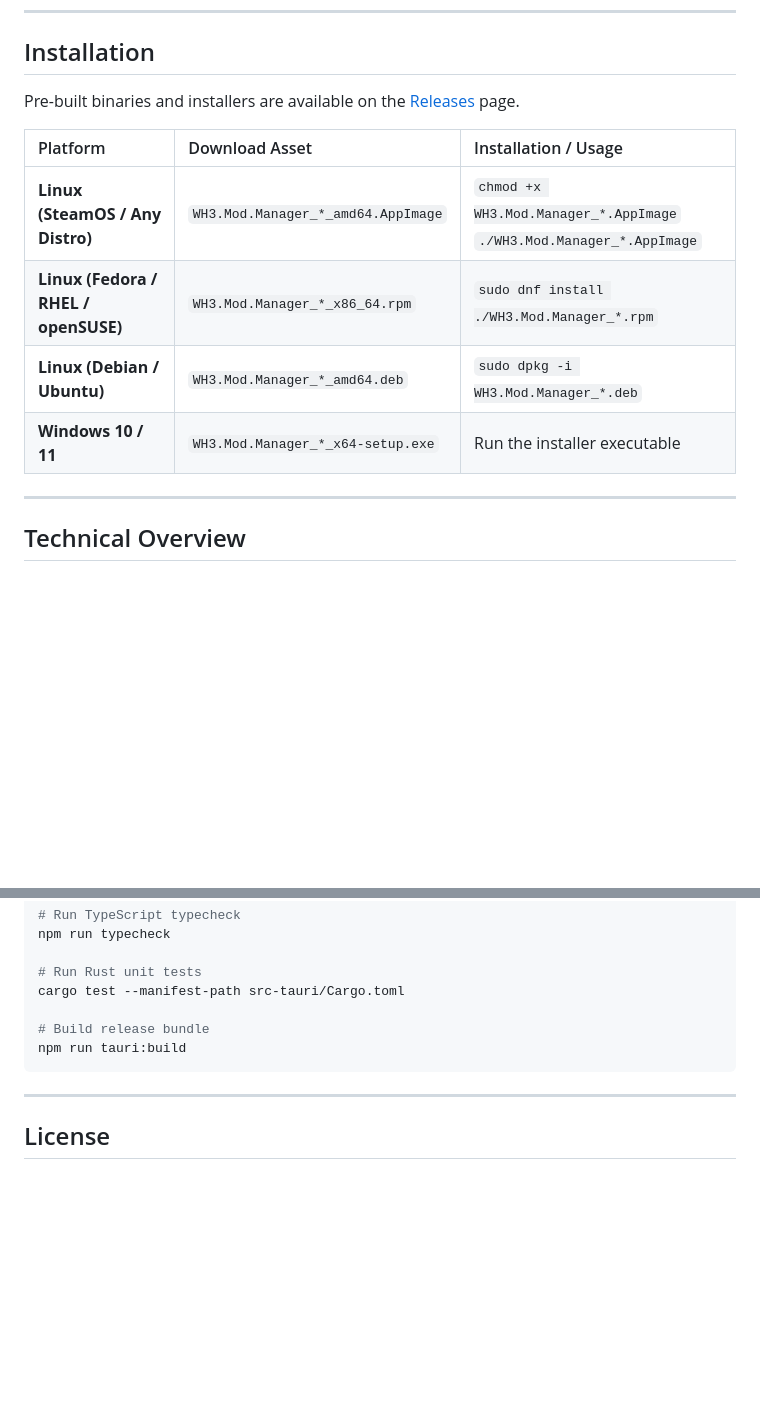
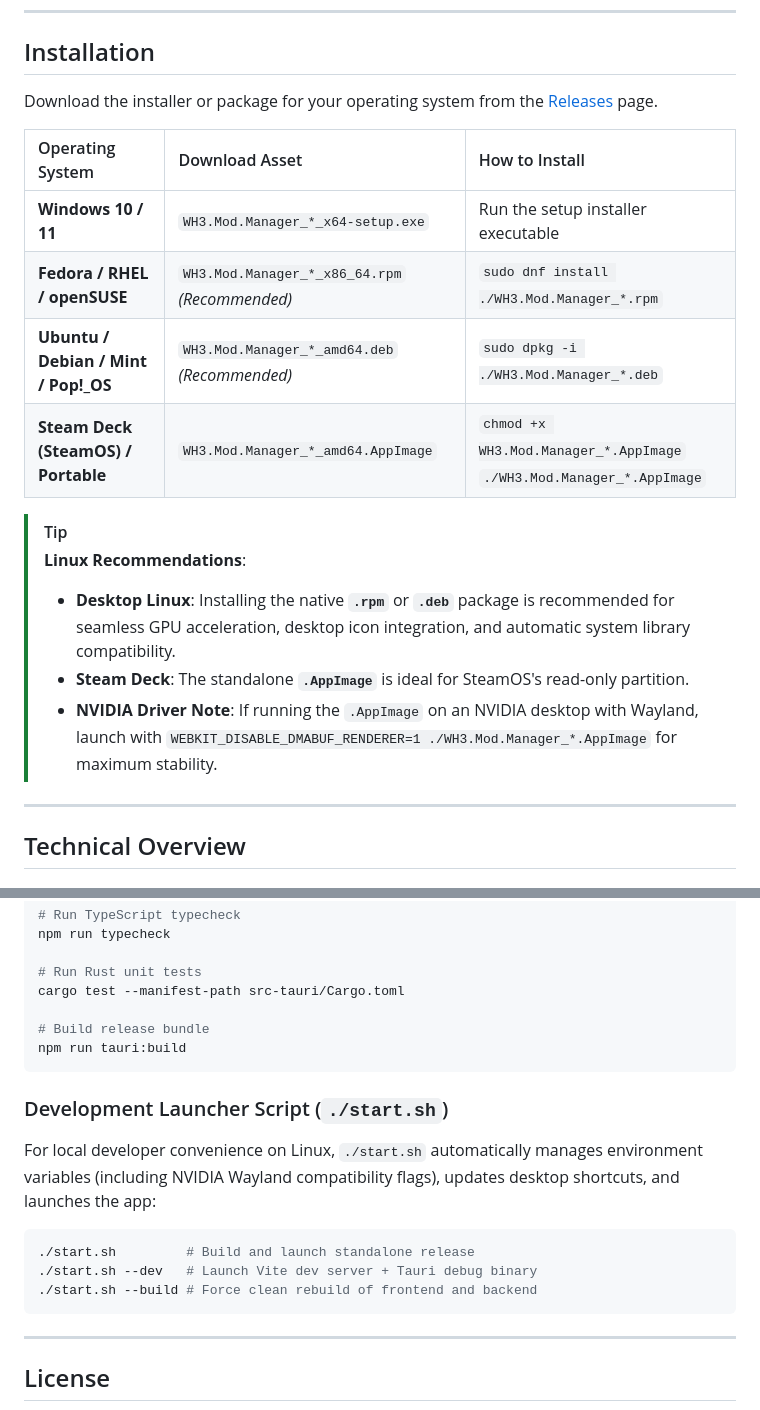
Before and after one commit to Leinonen96/CustomModManagerWarhammer3, a Markdown page: README.md, 2 parts joined by grey strips. Drawn GitHub-style; blank space fills up the shorter version.

Commit message:
docs: update installation guide and Linux packaging recommendations [skip ci]

````diff
--- a/README.md
+++ b/README.md
@@ -19,14 +19,20 @@ Most existing Total War mod managers are Windows-centric applications requiring
 
 ## Installation
 
-Pre-built binaries and installers are available on the [Releases](https://github.com/Leinonen96/CustomModManagerWarhammer3/releases/latest) page.
+Download the installer or package for your operating system from the [Releases](https://github.com/Leinonen96/CustomModManagerWarhammer3/releases/latest) page.
 
-| Platform | Download Asset | Installation / Usage |
+| Operating System | Download Asset | How to Install |
 | :--- | :--- | :--- |
-| **Linux (SteamOS / Any Distro)** | `WH3.Mod.Manager_*_amd64.AppImage` | `chmod +x WH3.Mod.Manager_*.AppImage`<br>`./WH3.Mod.Manager_*.AppImage` |
-| **Linux (Fedora / RHEL / openSUSE)** | `WH3.Mod.Manager_*_x86_64.rpm` | `sudo dnf install ./WH3.Mod.Manager_*.rpm` |
-| **Linux (Debian / Ubuntu)** | `WH3.Mod.Manager_*_amd64.deb` | `sudo dpkg -i WH3.Mod.Manager_*.deb` |
-| **Windows 10 / 11** | `WH3.Mod.Manager_*_x64-setup.exe` | Run the installer executable |
+| **Windows 10 / 11** | `WH3.Mod.Manager_*_x64-setup.exe` | Run the setup installer executable |
+| **Fedora / RHEL / openSUSE** | `WH3.Mod.Manager_*_x86_64.rpm` *(Recommended)* | `sudo dnf install ./WH3.Mod.Manager_*.rpm` |
+| **Ubuntu / Debian / Mint / Pop!_OS** | `WH3.Mod.Manager_*_amd64.deb` *(Recommended)* | `sudo dpkg -i ./WH3.Mod.Manager_*.deb` |
+| **Steam Deck (SteamOS) / Portable** | `WH3.Mod.Manager_*_amd64.AppImage` | `chmod +x WH3.Mod.Manager_*.AppImage`<br>`./WH3.Mod.Manager_*.AppImage` |
+
+> [!TIP]
+> **Linux Recommendations**:
+> - **Desktop Linux**: Installing the native **`.rpm`** or **`.deb`** package is recommended for seamless GPU acceleration, desktop icon integration, and automatic system library compatibility.
+> - **Steam Deck**: The standalone **`.AppImage`** is ideal for SteamOS's read-only partition.
+> - **NVIDIA Driver Note**: If running the `.AppImage` on an NVIDIA desktop with Wayland, launch with `WEBKIT_DISABLE_DMABUF_RENDERER=1 ./WH3.Mod.Manager_*.AppImage` for maximum stability.
 
 ---
 
@@ -143,6 +149,15 @@ cargo test --manifest-path src-tauri/Cargo.toml
 npm run tauri:build
 ```
 
+### Development Launcher Script (`./start.sh`)
+For local developer convenience on Linux, `./start.sh` automatically manages environment variables (including NVIDIA Wayland compatibility flags), updates desktop shortcuts, and launches the app:
+
+```bash
+./start.sh         # Build and launch standalone release
+./start.sh --dev   # Launch Vite dev server + Tauri debug binary
+./start.sh --build # Force clean rebuild of frontend and backend
+```
+
 ---
 
 ## License
````
